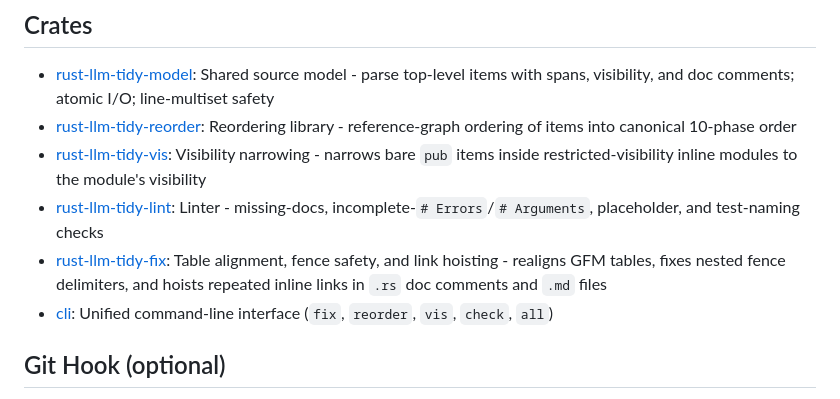
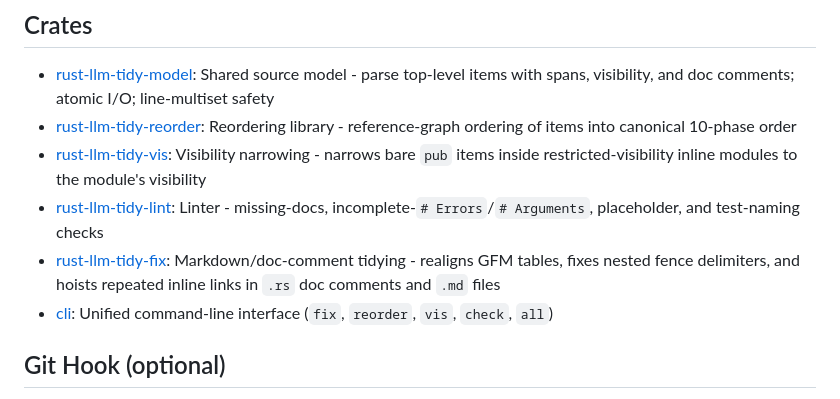
Before and after one commit to Sewer56/rust-llm-tidy, a Markdown page: README.MD, the part around the change. GitHub-like rendering.

```diff
--- a/README.MD
+++ b/README.MD
@@ -219,7 +219,7 @@ for sorting, grouping, and merging.
 - [rust-llm-tidy-reorder]: Reordering library - reference-graph ordering of items into canonical 10-phase order
 - [rust-llm-tidy-vis]: Visibility narrowing - narrows bare `pub` items inside restricted-visibility inline modules to the module's visibility
 - [rust-llm-tidy-lint]: Linter - missing-docs, incomplete-`# Errors`/`# Arguments`, placeholder, and test-naming checks
-- [rust-llm-tidy-fix]: Table alignment, fence safety, and link hoisting - realigns GFM tables, fixes nested fence delimiters, and hoists repeated inline links in `.rs` doc comments and `.md` files
+- [rust-llm-tidy-fix]: Markdown/doc-comment tidying - realigns GFM tables, fixes nested fence delimiters, and hoists repeated inline links in `.rs` doc comments and `.md` files
 - [cli]: Unified command-line interface (`fix`, `reorder`, `vis`, `check`, `all`)
 
 ## Git Hook (optional)
```
